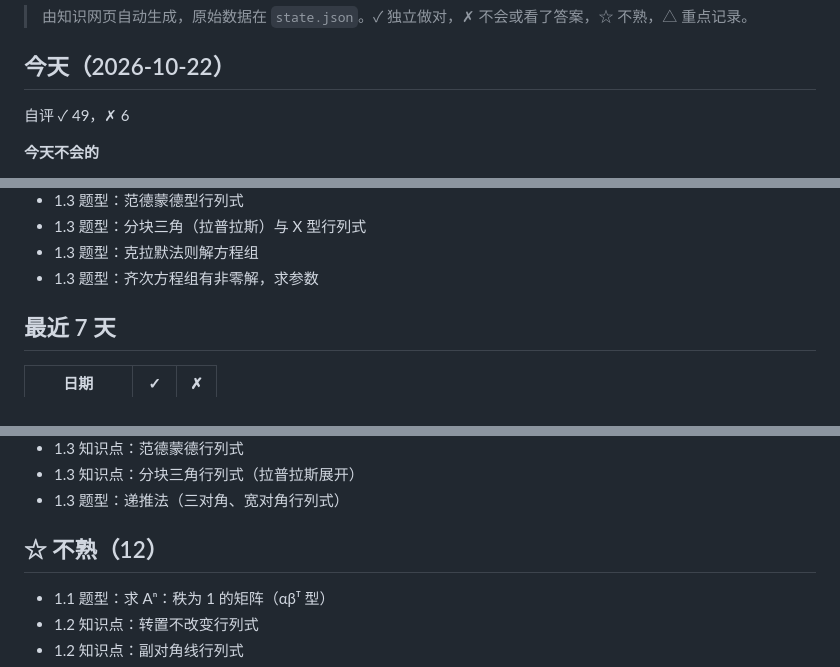
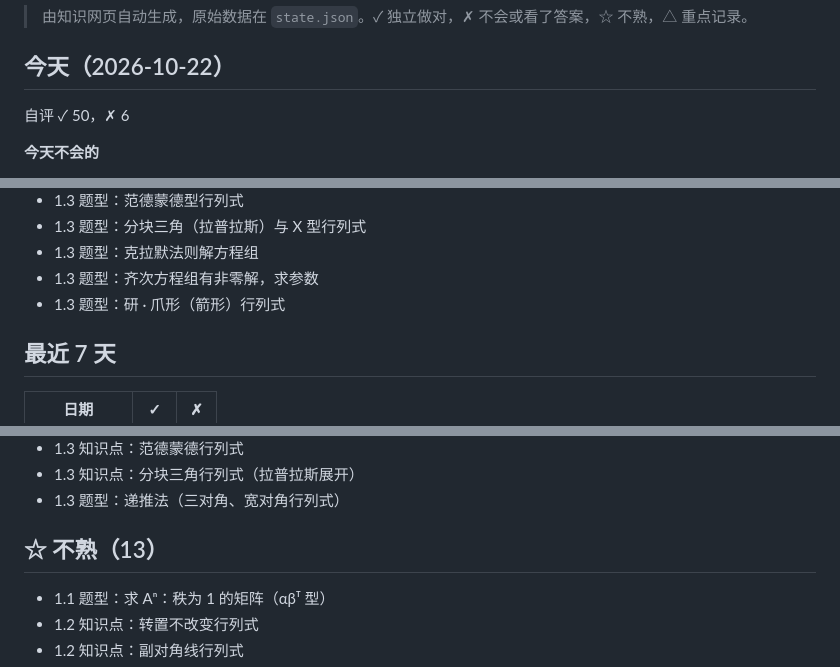
Before and after one commit to hengyoungmiao/study-site, a Markdown page: records/xiandai/review.md, 3 parts joined by grey strips. GitHub-like rendering.

Commit message:
复盘摘要 2026-10-22 10:41

```diff
--- a/records/xiandai/review.md
+++ b/records/xiandai/review.md
@@ -4,7 +4,7 @@
 
 ## 今天（2026-10-22）
 
-自评 ✓ 49，✗ 6
+自评 ✓ 50，✗ 6
 
 **今天不会的**
 
@@ -66,6 +66,7 @@
 - 1.3 题型：分块三角（拉普拉斯）与 X 型行列式
 - 1.3 题型：克拉默法则解方程组
 - 1.3 题型：齐次方程组有非零解，求参数
+- 1.3 题型：研 · 爪形（箭形）行列式
 
 ## 最近 7 天
 
@@ -88,7 +89,7 @@
 - 1.3 知识点：分块三角行列式（拉普拉斯展开）
 - 1.3 题型：递推法（三对角、宽对角行列式）
 
-## ☆ 不熟（12）
+## ☆ 不熟（13）
 
 - 1.1 题型：求 Aⁿ：秩为 1 的矩阵（αβᵀ 型）
 - 1.2 知识点：转置不改变行列式
```
Also changed, not shown: other parts of records/xiandai/review.md (+2 -1 lines).
